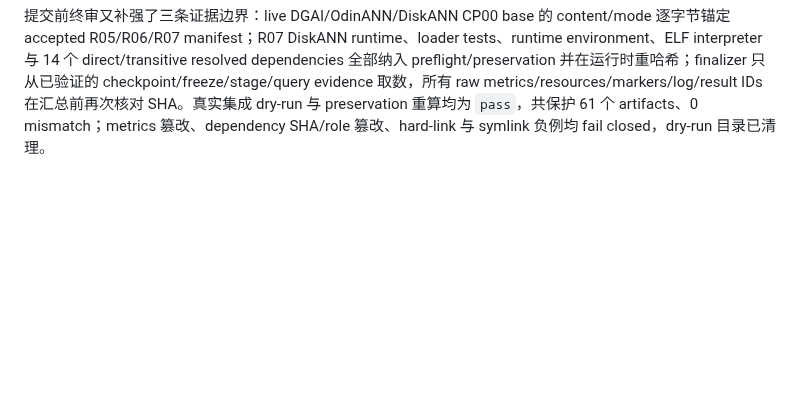
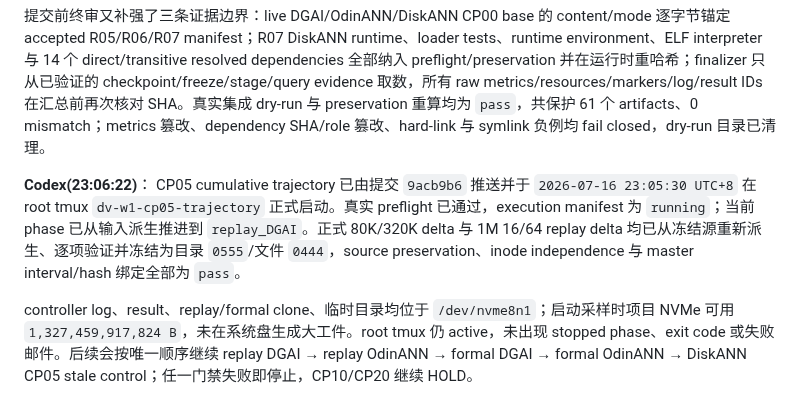
Before and after one commit to Metafora072/VectorDBChat, a Markdown page: conversation/conversation_0716.md, the part around the change. GitHub-like rendering; blank space fills up the shorter version.

Commit message:
Record CP05 cumulative launch

```diff
--- a/conversation/conversation_0716.md
+++ b/conversation/conversation_0716.md
@@ -254,3 +254,8 @@ Evidence v10 自测及负向回归均通过：每阶段绑定 worker/process ide
 正式 preflight 已在真实冻结输入上通过：实验设备仍为 `/dev/nvme8n1` (`259:10`)，当前可用 `1,327,459,942,400 B`，MemAvailable `258,156,908,544 B`；预计新增持久化约 `32 GiB`、临时峰值约 `44 GiB`，预算 `64 GiB`，启动硬护栏 `128 GiB`。名义 wall time `35–50 分钟`，保守 `90–120 分钟`，controller hard limit `3 小时`；所有大工件、临时文件和 controller log 均限定在项目 NVMe。正式 result/formal/delta targets 当前均为 absent。代码提交并推送后将直接启动独立 root tmux；任一 replay、update、query、I/O、OOM、preservation 或 freeze 门禁失败都会立即停止，不重试、不续写。
 
 提交前终审又补强了三条证据边界：live DGAI/OdinANN/DiskANN CP00 base 的 content/mode 逐字节锚定 accepted R05/R06/R07 manifest；R07 DiskANN runtime、loader tests、runtime environment、ELF interpreter 与 14 个 direct/transitive resolved dependencies 全部纳入 preflight/preservation 并在运行时重哈希；finalizer 只从已验证的 checkpoint/freeze/stage/query evidence 取数，所有 raw metrics/resources/markers/log/result IDs 在汇总前再次核对 SHA。真实集成 dry-run 与 preservation 重算均为 `pass`，共保护 61 个 artifacts、0 mismatch；metrics 篡改、dependency SHA/role 篡改、hard-link 与 symlink 负例均 fail closed，dry-run 目录已清理。
+
+**Codex(23:06:22)**：
+CP05 cumulative trajectory 已由提交 `9acb9b6` 推送并于 `2026-07-16 23:05:30 UTC+8` 在 root tmux `dv-w1-cp05-trajectory` 正式启动。真实 preflight 已通过，execution manifest 为 `running`；当前 phase 已从输入派生推进到 `replay_DGAI`。正式 80K/320K delta 与 1M 16/64 replay delta 均已从冻结源重新派生、逐项验证并冻结为目录 `0555`/文件 `0444`，source preservation、inode independence 与 master interval/hash 绑定全部为 `pass`。
+
+controller log、result、replay/formal clone、临时目录均位于 `/dev/nvme8n1`；启动采样时项目 NVMe 可用 `1,327,459,917,824 B`，未在系统盘生成大工件。root tmux 仍 active，未出现 stopped phase、exit code 或失败邮件。后续会按唯一顺序继续 replay DGAI → replay OdinANN → formal DGAI → formal OdinANN → DiskANN CP05 stale control；任一门禁失败即停止，CP10/CP20 继续 HOLD。
```
